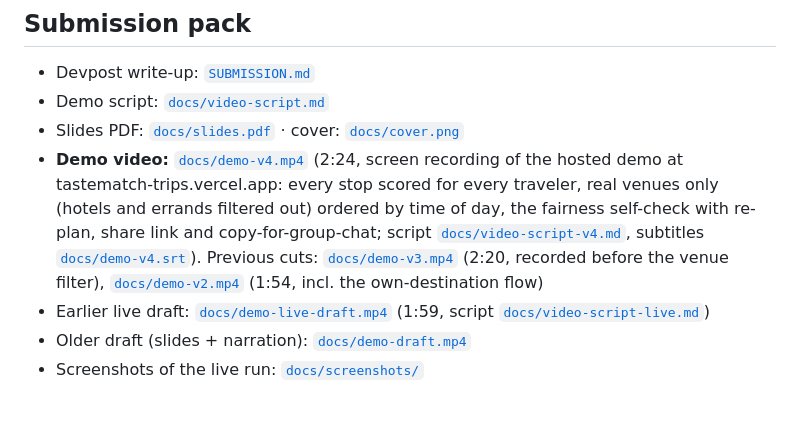
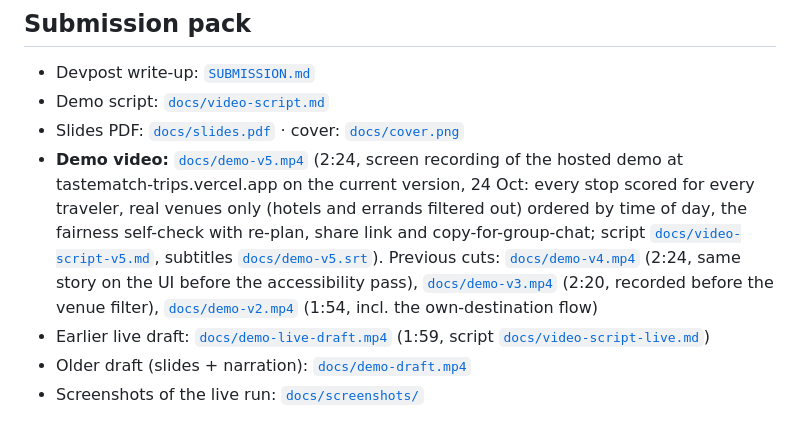
Before and after one commit to heavycastles/tastematch-trips, a Markdown page: README.md, the part around the change. Drawn GitHub-style.

Commit message:
Demo video v5: re-recorded on the current live UI

```diff
--- a/README.md
+++ b/README.md
@@ -165,7 +165,7 @@ POST /api/plan
 - Devpost write-up: [`SUBMISSION.md`](SUBMISSION.md)
 - Demo script: [`docs/video-script.md`](docs/video-script.md)
 - Slides PDF: [`docs/slides.pdf`](docs/slides.pdf) · cover: [`docs/cover.png`](docs/cover.png)
-- **Demo video:** [`docs/demo-v4.mp4`](docs/demo-v4.mp4) (2:24, screen recording of the hosted demo at tastematch-trips.vercel.app: every stop scored for every traveler, real venues only (hotels and errands filtered out) ordered by time of day, the fairness self-check with re-plan, share link and copy-for-group-chat; script [`docs/video-script-v4.md`](docs/video-script-v4.md), subtitles [`docs/demo-v4.srt`](docs/demo-v4.srt)). Previous cuts: [`docs/demo-v3.mp4`](docs/demo-v3.mp4) (2:20, recorded before the venue filter), [`docs/demo-v2.mp4`](docs/demo-v2.mp4) (1:54, incl. the own-destination flow)
+- **Demo video:** [`docs/demo-v5.mp4`](docs/demo-v5.mp4) (2:24, screen recording of the hosted demo at tastematch-trips.vercel.app on the current version, 24 Oct: every stop scored for every traveler, real venues only (hotels and errands filtered out) ordered by time of day, the fairness self-check with re-plan, share link and copy-for-group-chat; script [`docs/video-script-v5.md`](docs/video-script-v5.md), subtitles [`docs/demo-v5.srt`](docs/demo-v5.srt)). Previous cuts: [`docs/demo-v4.mp4`](docs/demo-v4.mp4) (2:24, same story on the UI before the accessibility pass), [`docs/demo-v3.mp4`](docs/demo-v3.mp4) (2:20, recorded before the venue filter), [`docs/demo-v2.mp4`](docs/demo-v2.mp4) (1:54, incl. the own-destination flow)
 - Earlier live draft: [`docs/demo-live-draft.mp4`](docs/demo-live-draft.mp4) (1:59, script [`docs/video-script-live.md`](docs/video-script-live.md))
 - Older draft (slides + narration): [`docs/demo-draft.mp4`](docs/demo-draft.mp4)
 - Screenshots of the live run: [`docs/screenshots/`](docs/screenshots/)
```
Also changed, not shown: SUBMISSION.md (+2 -2 lines), docs/video-script-v5.md (added, +22 -0 lines), docs/demo-v5-cover.png (added), 2 other files.
